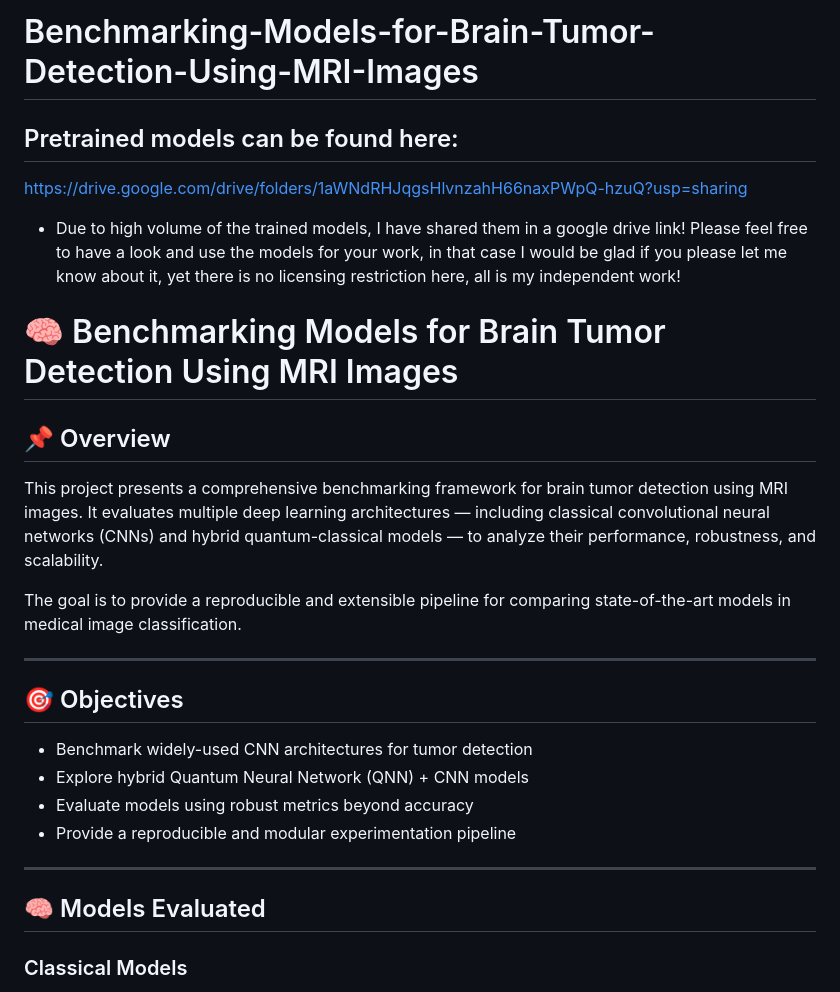
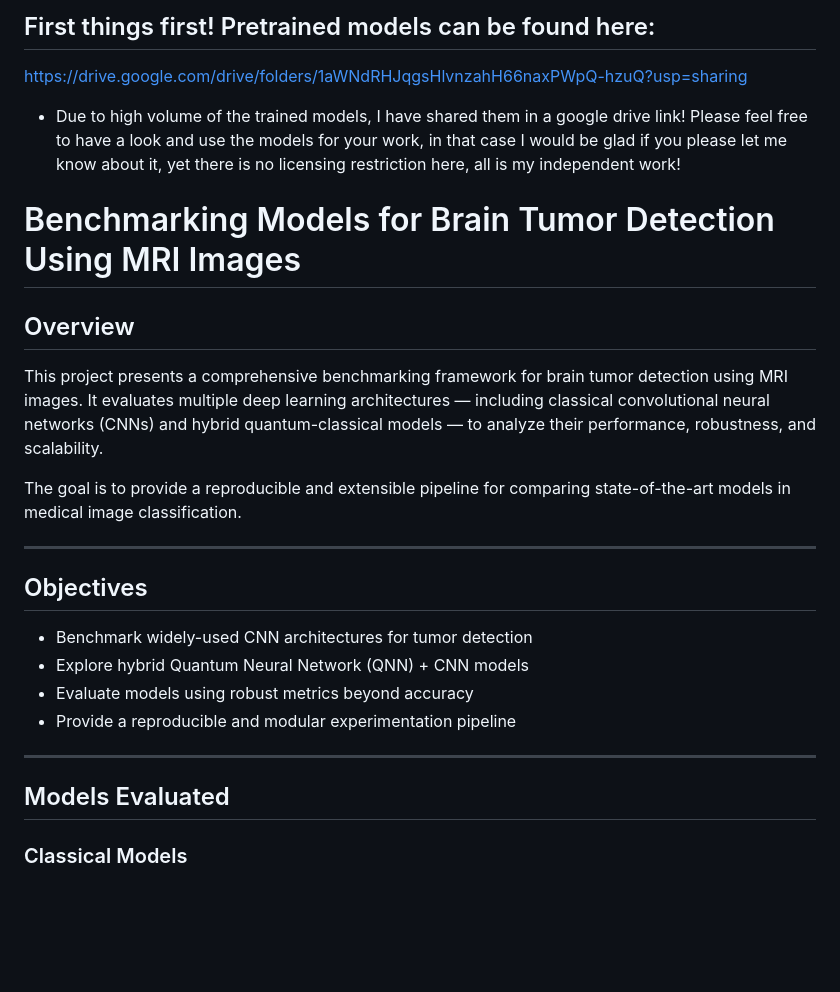
Before and after one commit to mousavi-hn/Benchmarking-Models-for-Brain-Tumor-Detection-Using-MRI-Images, a Markdown page: README.md, the part around one of its changes. Drawn GitHub-style; blank space fills up the shorter version.

Commit message:
Refactor README section headers for clarity
Updated section headers and improved readability in README.

```diff
--- a/README.md
+++ b/README.md
@@ -1,13 +1,11 @@
-# Benchmarking-Models-for-Brain-Tumor-Detection-Using-MRI-Images
-
-## Pretrained models can be found here:
+## First things first! Pretrained models can be found here:
 https://drive.google.com/drive/folders/1aWNdRHJqgsHlvnzahH66naxPWpQ-hzuQ?usp=sharing
 
 * Due to high volume of the trained models, I have shared them in a google drive link! Please feel free to have a look and use the models for your work, in that case I would be glad if you please let me know about it, yet there is no licensing restriction here, all is my independent work!
 
-# 🧠 Benchmarking Models for Brain Tumor Detection Using MRI Images
+# Benchmarking Models for Brain Tumor Detection Using MRI Images
 
-## 📌 Overview
+## Overview
 
 This project presents a comprehensive benchmarking framework for brain tumor detection using MRI images. It evaluates multiple deep learning architectures — including classical convolutional neural networks (CNNs) and hybrid quantum-classical models — to analyze their performance, robustness, and scalability.
 
@@ -15,7 +13,7 @@ The goal is to provide a reproducible and extensible pipeline for comparing stat
 
 ---
 
-## 🎯 Objectives
+## Objectives
 
 * Benchmark widely-used CNN architectures for tumor detection
 * Explore hybrid Quantum Neural Network (QNN) + CNN models
@@ -24,7 +22,7 @@ The goal is to provide a reproducible and extensible pipeline for comparing stat
 
 ---
 
-## 🧠 Models Evaluated
+## Models Evaluated
 
 ### Classical Models
 
```
Also changed, not shown: other parts of README.md (+10 -10 lines).
